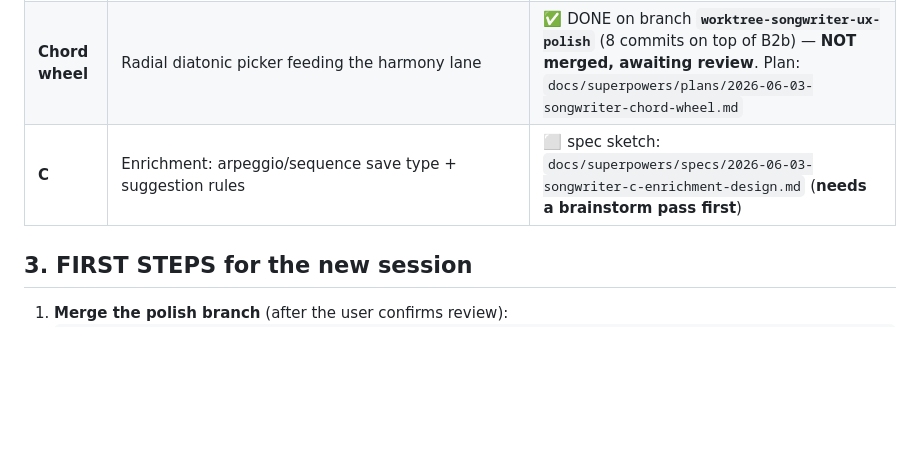
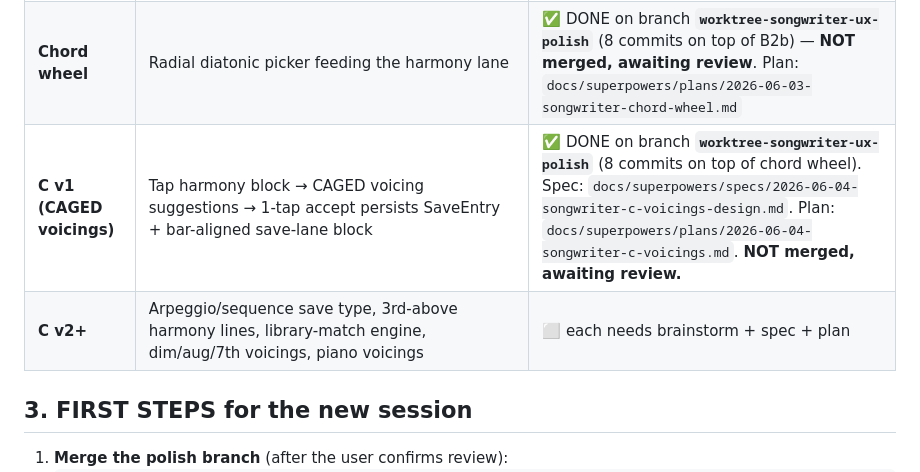
Before and after one commit to Rensykes/muzician, a Markdown page: docs/superpowers/HANDOFF-songwriter.md, the part around the change. Drawn GitHub-style; blank space fills up the shorter version.

Commit message:
docs(songwriter): mark C v1 CAGED voicings done on branch
Co-Authored-By: Claude Opus 4.6 <noreply@anthropic.com>

```diff
--- a/docs/superpowers/HANDOFF-songwriter.md
+++ b/docs/superpowers/HANDOFF-songwriter.md
@@ -19,7 +19,8 @@ A new **"Writer"** tab (6th nav tab) for arranging a song as **Sections → per-
 | **B2a polish** | Default C major, undo-snackbar deletes, value pills, bar ruler + gridlines, drop header title, empty hint | ✅ DONE on branch **`worktree-songwriter-ux-polish`** (8 commits) — **NOT merged, awaiting review** |
 | **B2b** | Playback transport + playhead + metronome, drag move/resize, tap-block→open-save, Make-Unique/Re-link | ✅ DONE on branch **`worktree-songwriter-ux-polish`** (9 commits on top of polish) — **NOT merged, awaiting review** |
 | **Chord wheel** | Radial diatonic picker feeding the harmony lane | ✅ DONE on branch **`worktree-songwriter-ux-polish`** (8 commits on top of B2b) — **NOT merged, awaiting review**. Plan: `docs/superpowers/plans/2026-06-03-songwriter-chord-wheel.md` |
-| **C** | Enrichment: arpeggio/sequence save type + suggestion rules | ⬜ spec sketch: `docs/superpowers/specs/2026-06-03-songwriter-c-enrichment-design.md` (**needs a brainstorm pass first**) |
+| **C v1 (CAGED voicings)** | Tap harmony block → CAGED voicing suggestions → 1-tap accept persists SaveEntry + bar-aligned save-lane block | ✅ DONE on branch **`worktree-songwriter-ux-polish`** (8 commits on top of chord wheel). Spec: `docs/superpowers/specs/2026-06-04-songwriter-c-voicings-design.md`. Plan: `docs/superpowers/plans/2026-06-04-songwriter-c-voicings.md`. **NOT merged, awaiting review.** |
+| **C v2+** | Arpeggio/sequence save type, 3rd-above harmony lines, library-match engine, dim/aug/7th voicings, piano voicings | ⬜ each needs brainstorm + spec + plan |
 
 ## 3. FIRST STEPS for the new session
 
```
